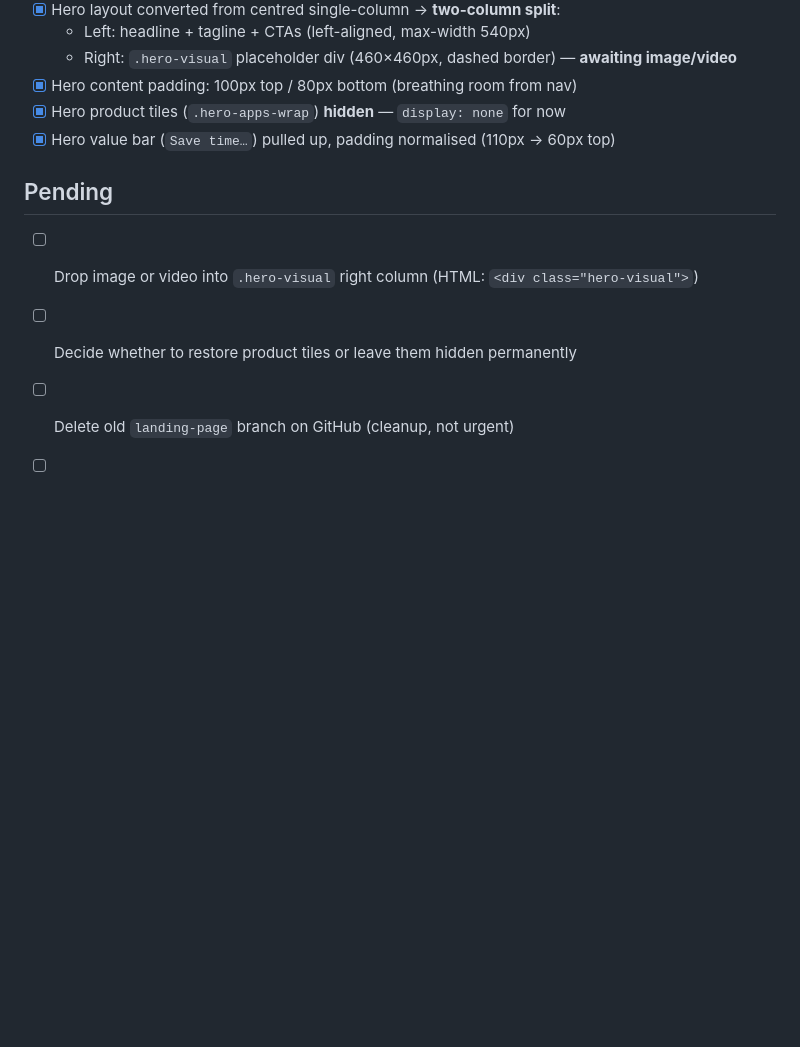
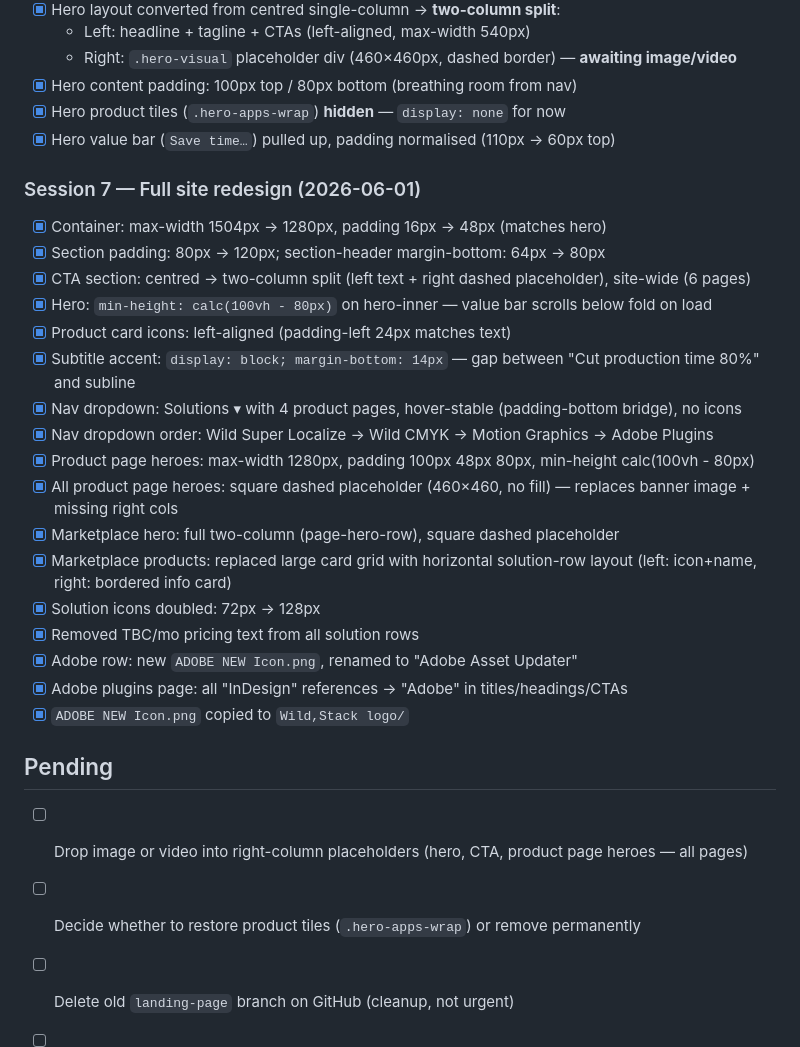
Before and after one commit to IntoTheWild-Dev/wild-stack-website, a Markdown page: STATUS.md, the part around the change. GitHub-like rendering; blank space fills up the shorter version.

Commit message:
Update STATUS.md with Session 7 changes

```diff
--- a/STATUS.md
+++ b/STATUS.md
@@ -115,8 +115,27 @@
 - [x] Hero product tiles (`.hero-apps-wrap`) **hidden** — `display: none` for now
 - [x] Hero value bar (`Save time…`) pulled up, padding normalised (110px → 60px top)
 
+### Session 7 — Full site redesign (2026-06-01)
+- [x] Container: max-width 1504px → 1280px, padding 16px → 48px (matches hero)
+- [x] Section padding: 80px → 120px; section-header margin-bottom: 64px → 80px
+- [x] CTA section: centred → two-column split (left text + right dashed placeholder), site-wide (6 pages)
+- [x] Hero: `min-height: calc(100vh - 80px)` on hero-inner — value bar scrolls below fold on load
+- [x] Product card icons: left-aligned (padding-left 24px matches text)
+- [x] Subtitle accent: `display: block; margin-bottom: 14px` — gap between "Cut production time 80%" and subline
+- [x] Nav dropdown: Solutions ▾ with 4 product pages, hover-stable (padding-bottom bridge), no icons
+- [x] Nav dropdown order: Wild Super Localize → Wild CMYK → Motion Graphics → Adobe Plugins
+- [x] Product page heroes: max-width 1280px, padding 100px 48px 80px, min-height calc(100vh - 80px)
+- [x] All product page heroes: square dashed placeholder (460×460, no fill) — replaces banner image + missing right cols
+- [x] Marketplace hero: full two-column (page-hero-row), square dashed placeholder
+- [x] Marketplace products: replaced large card grid with horizontal solution-row layout (left: icon+name, right: bordered info card)
+- [x] Solution icons doubled: 72px → 128px
+- [x] Removed TBC/mo pricing text from all solution rows
+- [x] Adobe row: new `ADOBE NEW Icon.png`, renamed to "Adobe Asset Updater"
+- [x] Adobe plugins page: all "InDesign" references → "Adobe" in titles/headings/CTAs
+- [x] `ADOBE NEW Icon.png` copied to `Wild,Stack logo/`
+
 ## Pending
-- [ ] Drop image or video into `.hero-visual` right column (HTML: `<div class="hero-visual">`)
-- [ ] Decide whether to restore product tiles or leave them hidden permanently
+- [ ] Drop image or video into right-column placeholders (hero, CTA, product page heroes — all pages)
+- [ ] Decide whether to restore product tiles (`.hero-apps-wrap`) or remove permanently
 - [ ] Delete old `landing-page` branch on GitHub (cleanup, not urgent)
 - [ ] Review `figma-plugins-new.html` — references missing `styles-new.css`, not linked anywhere
```
